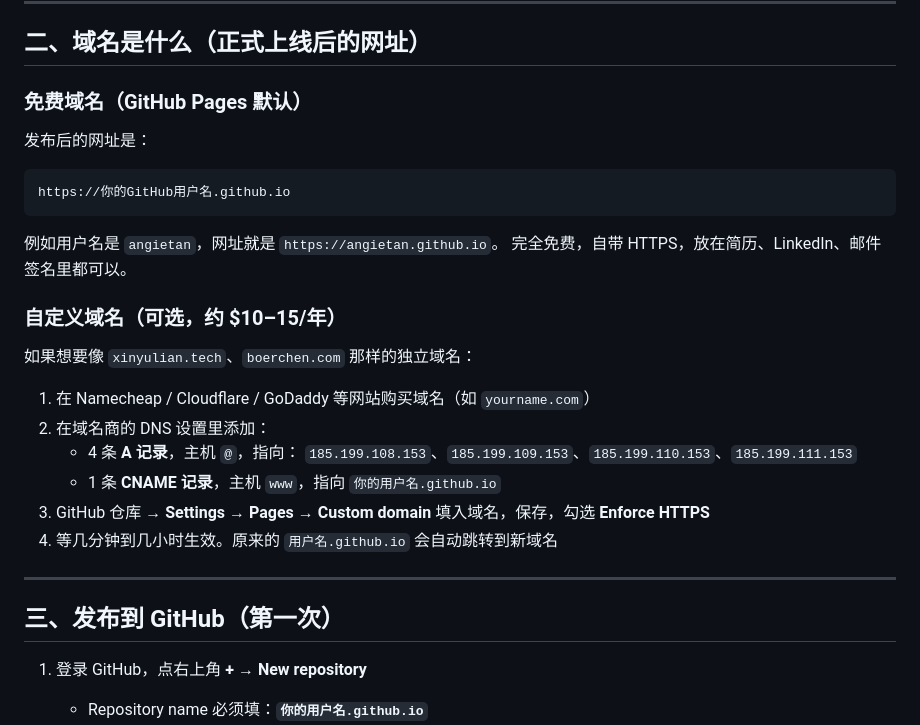
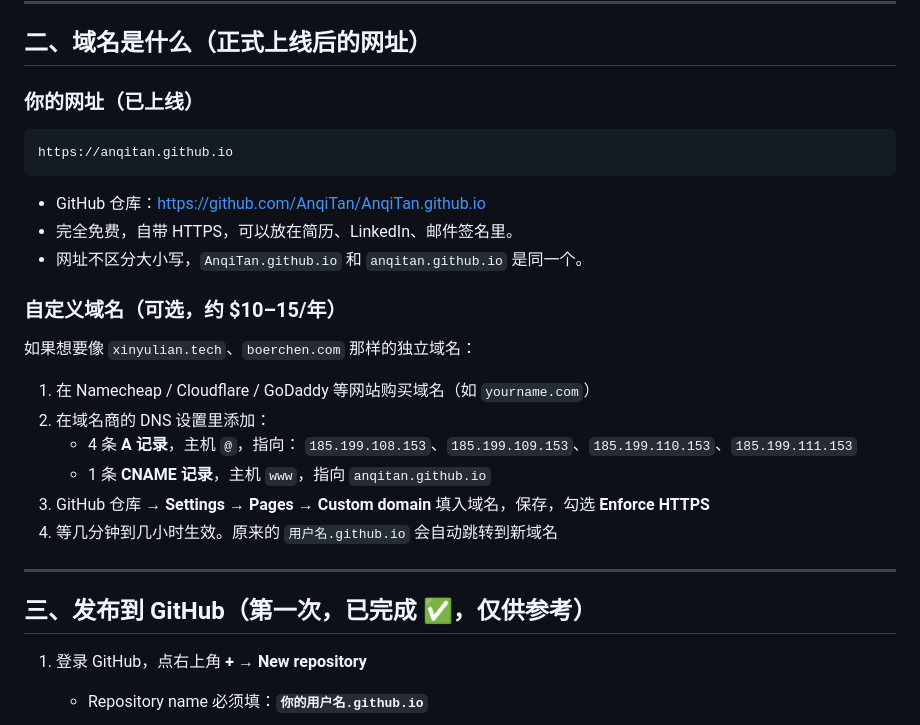
Before and after one commit to AnqiTan/AnqiTan.github.io, a Markdown page: 操作指南/使用说明.md, the part around the change. Rendered like a GitHub page.

Commit message:
Add live site URL to guide
Co-Authored-By: Claude Opus 5.5 <noreply@anthropic.com>

````diff
--- a/操作指南/使用说明.md
+++ b/操作指南/使用说明.md
@@ -23,16 +23,15 @@ python 操作指南/serve.py
 
 ## 二、域名是什么（正式上线后的网址）
 
-### 免费域名（GitHub Pages 默认）
-
-发布后的网址是：
+### 你的网址（已上线）
 
 ```
-https://你的GitHub用户名.github.io
+https://anqitan.github.io
 ```
 
-例如用户名是 `angietan`，网址就是 `https://angietan.github.io`。
-完全免费，自带 HTTPS，放在简历、LinkedIn、邮件签名里都可以。
+- GitHub 仓库：https://github.com/AnqiTan/AnqiTan.github.io
+- 完全免费，自带 HTTPS，可以放在简历、LinkedIn、邮件签名里。
+- 网址不区分大小写，`AnqiTan.github.io` 和 `anqitan.github.io` 是同一个。
 
 ### 自定义域名（可选，约 $10–15/年）
 
@@ -42,13 +41,13 @@ https://你的GitHub用户名.github.io
 2. 在域名商的 DNS 设置里添加：
    - 4 条 **A 记录**，主机 `@`，指向：
      `185.199.108.153`、`185.199.109.153`、`185.199.110.153`、`185.199.111.153`
-   - 1 条 **CNAME 记录**，主机 `www`，指向 `你的用户名.github.io`
+   - 1 条 **CNAME 记录**，主机 `www`，指向 `anqitan.github.io`
 3. GitHub 仓库 → **Settings → Pages → Custom domain** 填入域名，保存，勾选 **Enforce HTTPS**
 4. 等几分钟到几小时生效。原来的 `用户名.github.io` 会自动跳转到新域名
 
 ---
 
-## 三、发布到 GitHub（第一次）
+## 三、发布到 GitHub（第一次，已完成 ✅，仅供参考）
 
 1. 登录 GitHub，点右上角 **+ → New repository**
    - Repository name 必须填：**`你的用户名.github.io`**
````
